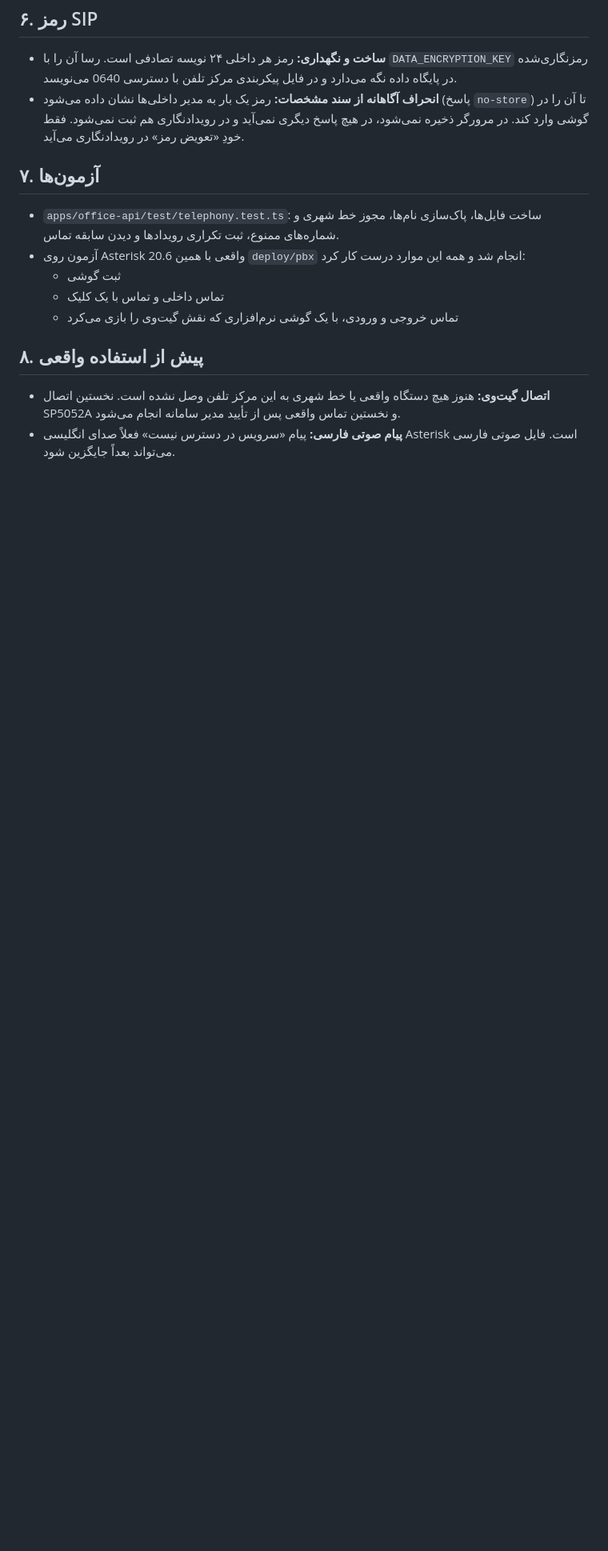
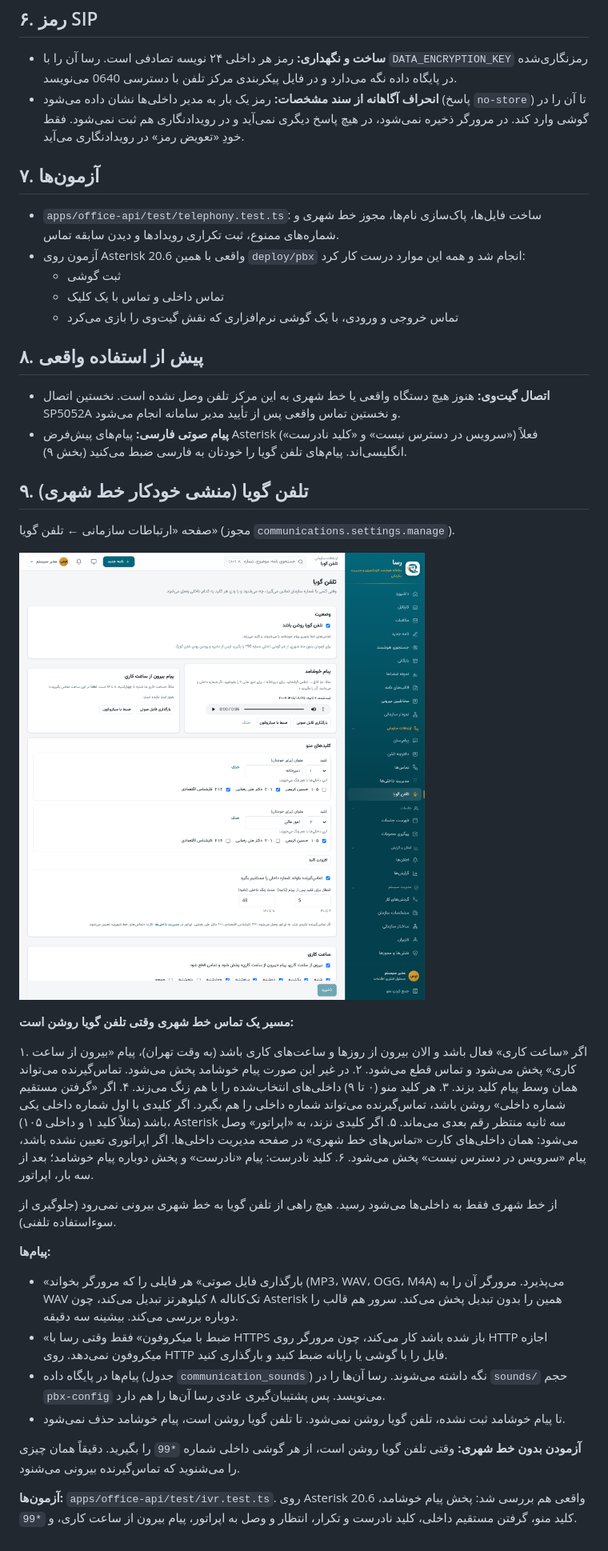
Before and after one commit to ardeshirazimi2000-design/kx21, a Markdown page: docs/communications/telephony.md, the part around one of its changes. Shown at 80% size. Drawn GitHub-style; pictures changed too: docs/communications/screenshots/ivr.png (added); blank space fills up the shorter version.

```diff
--- a/docs/communications/telephony.md
+++ b/docs/communications/telephony.md
@@ -97,4 +97,32 @@ PBX_MAX_OUTBOUND=2                 # دو خط شهری
 ## ۸. پیش از استفاده واقعی
 
 - **اتصال گیت‌وی:** هنوز هیچ دستگاه واقعی یا خط شهری به این مرکز تلفن وصل نشده است. نخستین اتصال SP5052A و نخستین تماس واقعی پس از تأیید مدیر سامانه انجام می‌شود.
-- **پیام صوتی فارسی:** پیام «سرویس در دسترس نیست» فعلاً صدای انگلیسی Asterisk است. فایل صوتی فارسی می‌تواند بعداً جایگزین شود.
+- **پیام صوتی فارسی:** پیام‌های پیش‌فرض Asterisk («سرویس در دسترس نیست» و «کلید نادرست») فعلاً انگلیسی‌اند. پیام‌های تلفن گویا را خودتان به فارسی ضبط می‌کنید (بخش ۹).
+
+## ۹. تلفن گویا (منشی خودکار خط شهری)
+
+صفحه «ارتباطات سازمانی ← تلفن گویا» (مجوز `communications.settings.manage`).
+
+![تلفن گویا](screenshots/ivr.png)
+
+**مسیر یک تماس خط شهری وقتی تلفن گویا روشن است:**
+
+۱. اگر «ساعت کاری» فعال باشد و الان بیرون از روزها و ساعت‌های کاری باشد (به وقت تهران)، پیام «بیرون از ساعت کاری» پخش می‌شود و تماس قطع می‌شود.
+۲. در غیر این صورت پیام خوشامد پخش می‌شود. تماس‌گیرنده می‌تواند همان وسط پیام کلید بزند.
+۳. هر کلید منو (۰ تا ۹) داخلی‌های انتخاب‌شده را با هم زنگ می‌زند.
+۴. اگر «گرفتن مستقیم شماره داخلی» روشن باشد، تماس‌گیرنده می‌تواند شماره داخلی را هم بگیرد. اگر کلیدی با اول شماره داخلی یکی باشد (مثلاً کلید ۱ و داخلی ۱۰۵)، Asterisk سه ثانیه منتظر رقم بعدی می‌ماند.
+۵. اگر کلیدی نزند، به «اپراتور» وصل می‌شود: همان داخلی‌های کارت «تماس‌های خط شهری» در صفحه مدیریت داخلی‌ها. اگر اپراتوری تعیین نشده باشد، پیام «سرویس در دسترس نیست» پخش می‌شود.
+۶. کلید نادرست: پیام «نادرست» و پخش دوباره پیام خوشامد؛ بعد از سه بار، اپراتور.
+
+از خط شهری فقط به داخلی‌ها می‌شود رسید. هیچ راهی از تلفن گویا به خط شهری بیرونی نمی‌رود (جلوگیری از سوءاستفاده تلفنی).
+
+**پیام‌ها:**
+
+- «بارگذاری فایل صوتی» هر فایلی را که مرورگر بخواند (MP3، WAV، OGG، M4A) می‌پذیرد. مرورگر آن را به WAV تک‌کاناله ۸ کیلوهرتز تبدیل می‌کند، چون Asterisk همین را بدون تبدیل پخش می‌کند. سرور هم قالب را دوباره بررسی می‌کند. بیشینه سه دقیقه.
+- «ضبط با میکروفون» فقط وقتی رسا با HTTPS باز شده باشد کار می‌کند، چون مرورگر روی HTTP اجازه میکروفون نمی‌دهد. روی HTTP فایل را با گوشی یا رایانه ضبط کنید و بارگذاری کنید.
+- پیام‌ها در پایگاه داده (جدول `communication_sounds`) نگه داشته می‌شوند. رسا آن‌ها را در `sounds/` حجم `pbx-config` می‌نویسد. پس پشتیبان‌گیری عادی رسا آن‌ها را هم دارد.
+- تا پیام خوشامد ثبت نشده، تلفن گویا روشن نمی‌شود. تا تلفن گویا روشن است، پیام خوشامد حذف نمی‌شود.
+
+**آزمودن بدون خط شهری:** وقتی تلفن گویا روشن است، از هر گوشی داخلی شماره `*99` را بگیرید. دقیقاً همان چیزی را می‌شنوید که تماس‌گیرنده بیرونی می‌شنود.
+
+**آزمون‌ها:** `apps/office-api/test/ivr.test.ts`. روی Asterisk 20.6 واقعی هم بررسی شد: پخش پیام خوشامد، کلید منو، گرفتن مستقیم داخلی، کلید نادرست و تکرار، انتظار و وصل به اپراتور، پیام بیرون از ساعت کاری، و `*99`.
```
Also changed, not shown: other parts of docs/communications/telephony.md (+1 -1 lines), docs/communications/screenshots/ivr-mobile.png (added), 12 other files.
